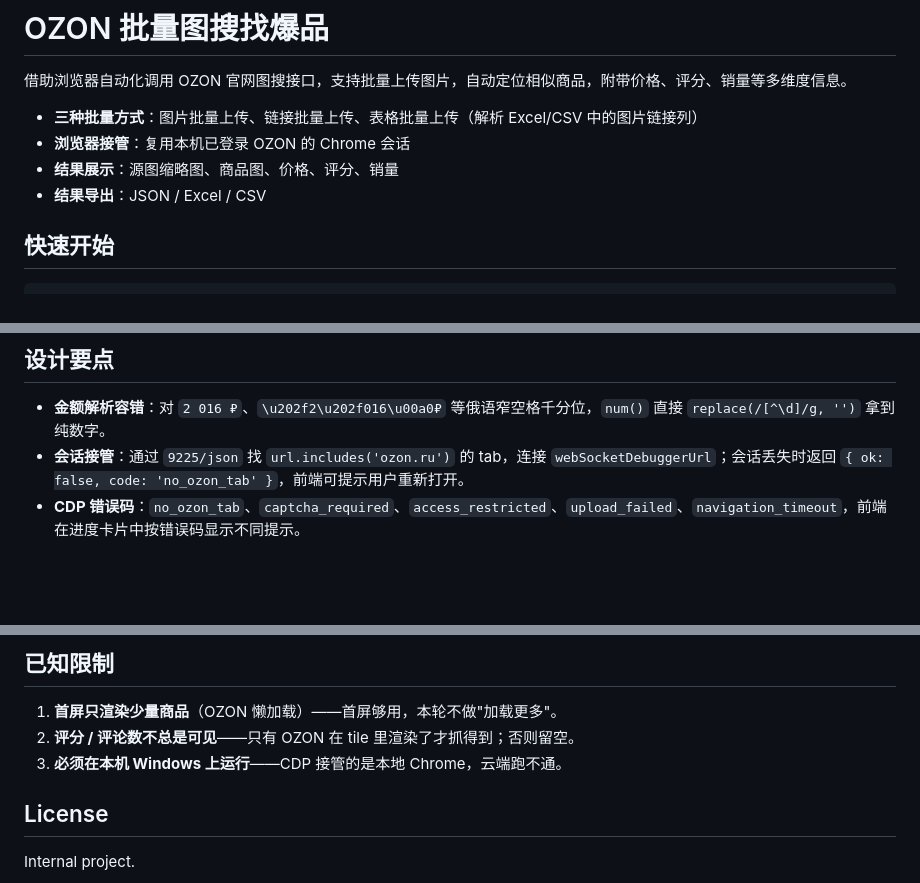
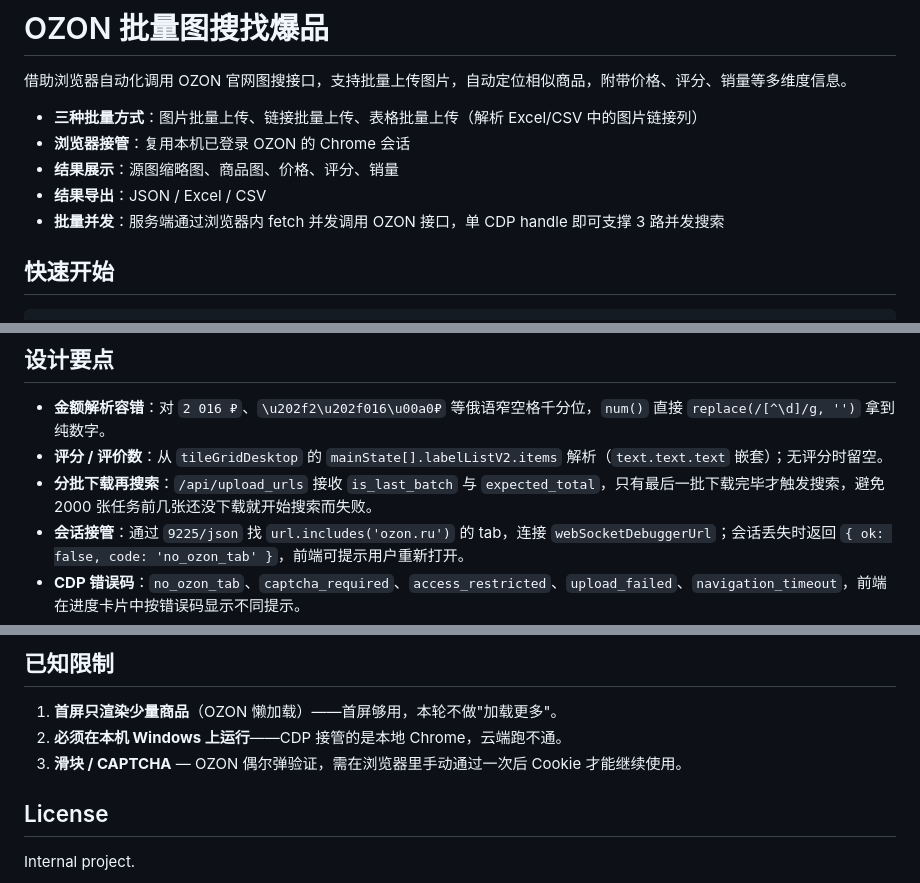
Before and after one commit to kingf668877-creator/ozon-image-search, a Markdown page: README.md, 3 parts joined by grey strips. Drawn GitHub-style; blank space fills up the shorter version.

```diff
--- a/README.md
+++ b/README.md
@@ -6,6 +6,7 @@
 - **浏览器接管**：复用本机已登录 OZON 的 Chrome 会话
 - **结果展示**：源图缩略图、商品图、价格、评分、销量
 - **结果导出**：JSON / Excel / CSV
+- **批量并发**：服务端通过浏览器内 fetch 并发调用 OZON 接口，单 CDP handle 即可支撑 3 路并发搜索
 
 ## 快速开始
 
@@ -76,6 +108,8 @@ curl http://localhost:5443/api/session
 ## 设计要点
 
 - **金额解析容错**：对 `2 016 ₽`、`\u202f2\u202f016\u00a0₽` 等俄语窄空格千分位，`num()` 直接 `replace(/[^\d]/g, '')` 拿到纯数字。
+- **评分 / 评价数**：从 `tileGridDesktop` 的 `mainState[].labelListV2.items` 解析（`text.text.text` 嵌套）；无评分时留空。
+- **分批下载再搜索**：`/api/upload_urls` 接收 `is_last_batch` 与 `expected_total`，只有最后一批下载完毕才触发搜索，避免 2000 张任务前几张还没下载就开始搜索而失败。
 - **会话接管**：通过 `9225/json` 找 `url.includes('ozon.ru')` 的 tab，连接 `webSocketDebuggerUrl`；会话丢失时返回 `{ ok: false, code: 'no_ozon_tab' }`，前端可提示用户重新打开。
 - **CDP 错误码**：`no_ozon_tab`、`captcha_required`、`access_restricted`、`upload_failed`、`navigation_timeout`，前端在进度卡片中按错误码显示不同提示。
 - **生命周期清理**：页面关闭 / 刷新时通过 `pagehide` 事件 + `fetch keepalive` 通知后端清理该 tab 的上传文件（按 `ownedTaskIds` 批量），避免磁盘堆积且不影响其他 tab。
@@ -89,8 +123,8 @@ curl http://localhost:5443/api/session
 ## 已知限制
 
 1. **首屏只渲染少量商品**（OZON 懒加载）——首屏够用，本轮不做"加载更多"。
-2. **评分 / 评论数不总是可见**——只有 OZON 在 tile 里渲染了才抓得到；否则留空。
-3. **必须在本机 Windows 上运行**——CDP 接管的是本地 Chrome，云端跑不通。
+2. **必须在本机 Windows 上运行**——CDP 接管的是本地 Chrome，云端跑不通。
+3. **滑块 / CAPTCHA** — OZON 偶尔弹验证，需在浏览器里手动通过一次后 Cookie 才能继续使用。
 
 ## License
 
```
Also changed, not shown: other parts of README.md (+39 -8 lines).
